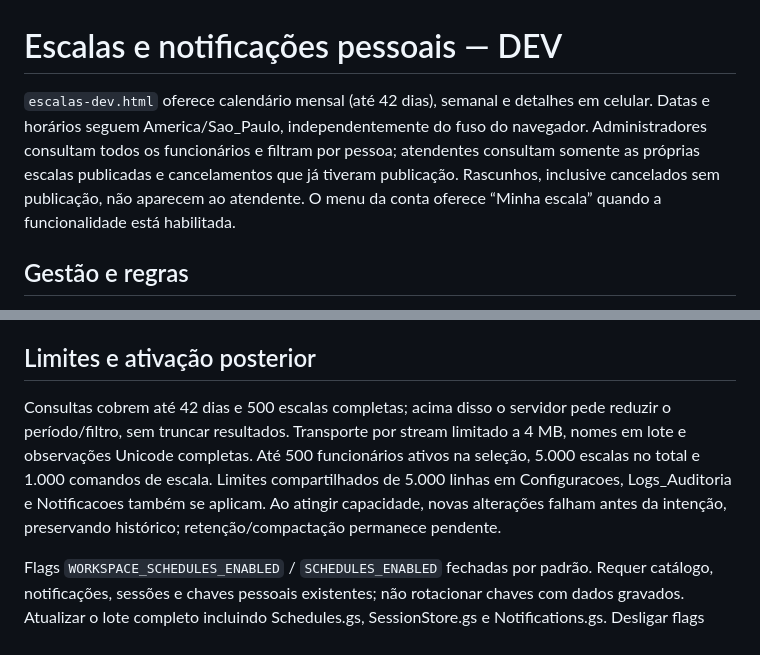
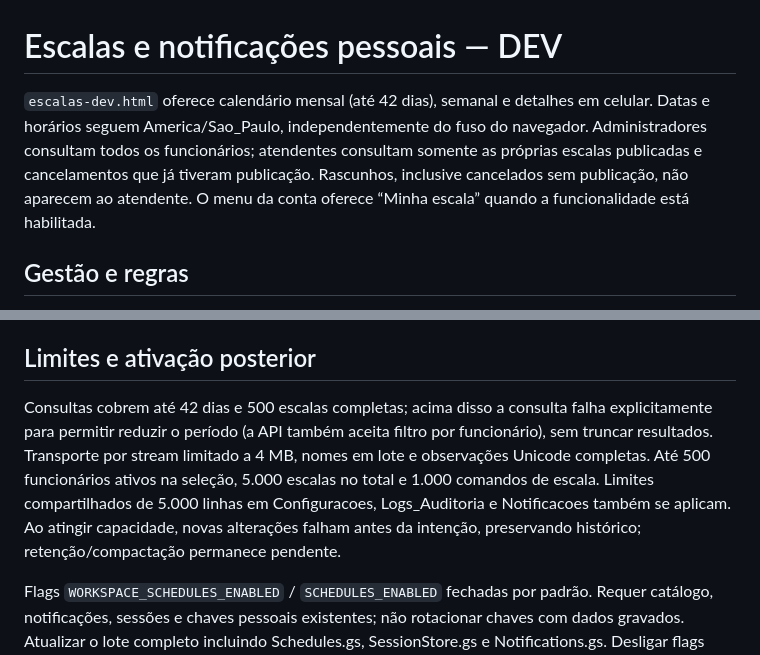
Before and after one commit to jogabsr01/Sistema-da-Livraria, a Markdown page: docs/v17/ESCALAS_DEV.md, 2 parts joined by grey strips. GitHub-like rendering.

Commit message:
docs(schedules): align status and calendar limits with final implementation

```diff
--- a/docs/v17/ESCALAS_DEV.md
+++ b/docs/v17/ESCALAS_DEV.md
@@ -1,6 +1,6 @@
 # Escalas e notificações pessoais — DEV
 
-`escalas-dev.html` oferece calendário mensal (até 42 dias), semanal e detalhes em celular. Datas e horários seguem America/Sao_Paulo, independentemente do fuso do navegador. Administradores consultam todos os funcionários e filtram por pessoa; atendentes consultam somente as próprias escalas publicadas e cancelamentos que já tiveram publicação. Rascunhos, inclusive cancelados sem publicação, não aparecem ao atendente. O menu da conta oferece “Minha escala” quando a funcionalidade está habilitada.
+`escalas-dev.html` oferece calendário mensal (até 42 dias), semanal e detalhes em celular. Datas e horários seguem America/Sao_Paulo, independentemente do fuso do navegador. Administradores consultam todos os funcionários; atendentes consultam somente as próprias escalas publicadas e cancelamentos que já tiveram publicação. Rascunhos, inclusive cancelados sem publicação, não aparecem ao atendente. O menu da conta oferece “Minha escala” quando a funcionalidade está habilitada.
 
 ## Gestão e regras
 
@@ -26,6 +26,6 @@ Mesmo administradores recebem somente suas notificações pessoais de escala; po
 
 ## Limites e ativação posterior
 
-Consultas cobrem até 42 dias e 500 escalas completas; acima disso o servidor pede reduzir o período/filtro, sem truncar resultados. Transporte por stream limitado a 4 MB, nomes em lote e observações Unicode completas. Até 500 funcionários ativos na seleção, 5.000 escalas no total e 1.000 comandos de escala. Limites compartilhados de 5.000 linhas em Configuracoes, Logs_Auditoria e Notificacoes também se aplicam. Ao atingir capacidade, novas alterações falham antes da intenção, preservando histórico; retenção/compactação permanece pendente.
+Consultas cobrem até 42 dias e 500 escalas completas; acima disso a consulta falha explicitamente para permitir reduzir o período (a API também aceita filtro por funcionário), sem truncar resultados. Transporte por stream limitado a 4 MB, nomes em lote e observações Unicode completas. Até 500 funcionários ativos na seleção, 5.000 escalas no total e 1.000 comandos de escala. Limites compartilhados de 5.000 linhas em Configuracoes, Logs_Auditoria e Notificacoes também se aplicam. Ao atingir capacidade, novas alterações falham antes da intenção, preservando histórico; retenção/compactação permanece pendente.
 
 Flags `WORKSPACE_SCHEDULES_ENABLED` / `SCHEDULES_ENABLED` fechadas por padrão. Requer catálogo, notificações, sessões e chaves pessoais existentes; não rotacionar chaves com dados gravados. Atualizar o lote completo incluindo Schedules.gs, SessionStore.gs e Notifications.gs. Desligar flags impede acesso novo, mas não elimina a recuperação necessária nem desfaz registros. A instalação Google real foi reservada pelo proprietário para depois das melhorias originais. Este lote não altera flags, propriedades, IAM ou produção. Evidências em [QA_ESCALAS.md](QA_ESCALAS.md); pendências em [STATUS_V17.md](STATUS_V17.md).
```
Also changed, not shown: docs/v17/STATUS_V17.md (+3 -4 lines).
